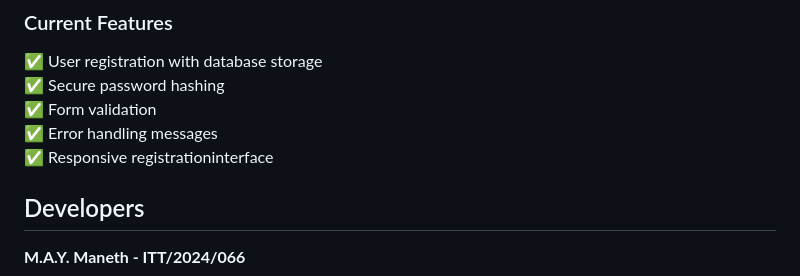
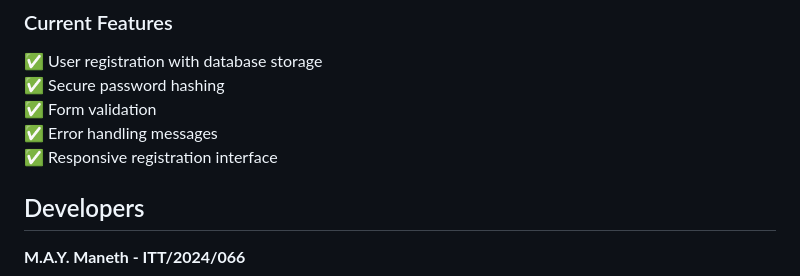
Before and after one commit to YovinduManeth/Recipe-Hub, a Markdown page: README.md, the part around the change. Rendered like a GitHub page.

Commit message:
Fix typo in README for registration interface

```diff
--- a/README.md
+++ b/README.md
@@ -214,7 +214,7 @@ The project uses Bootstrap 5 components to create a responsive and user-friendly
 ✅ Secure password hashing
 ✅ Form validation
 ✅ Error handling messages
-✅ Responsive registrationinterface
+✅ Responsive registration interface
 
 ## Developers
 
```
